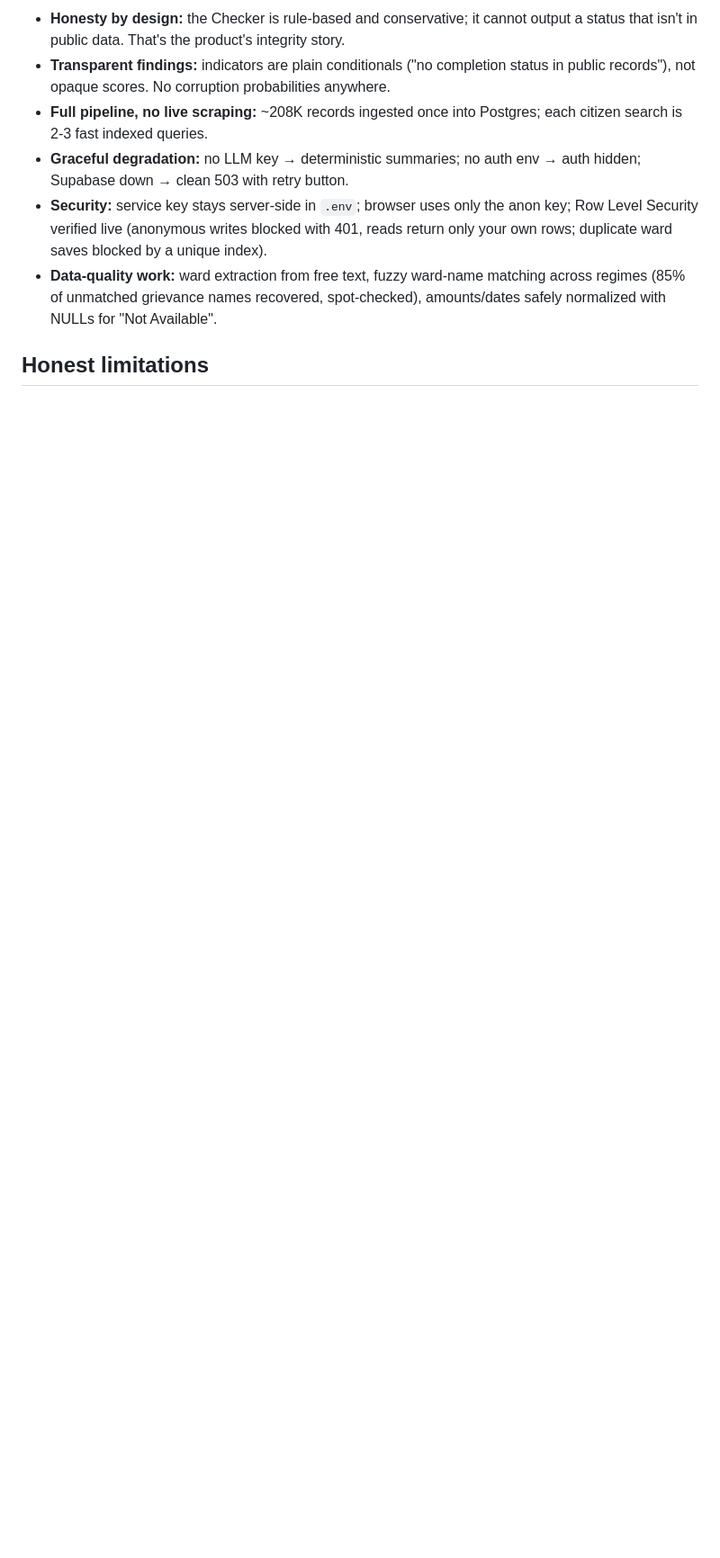
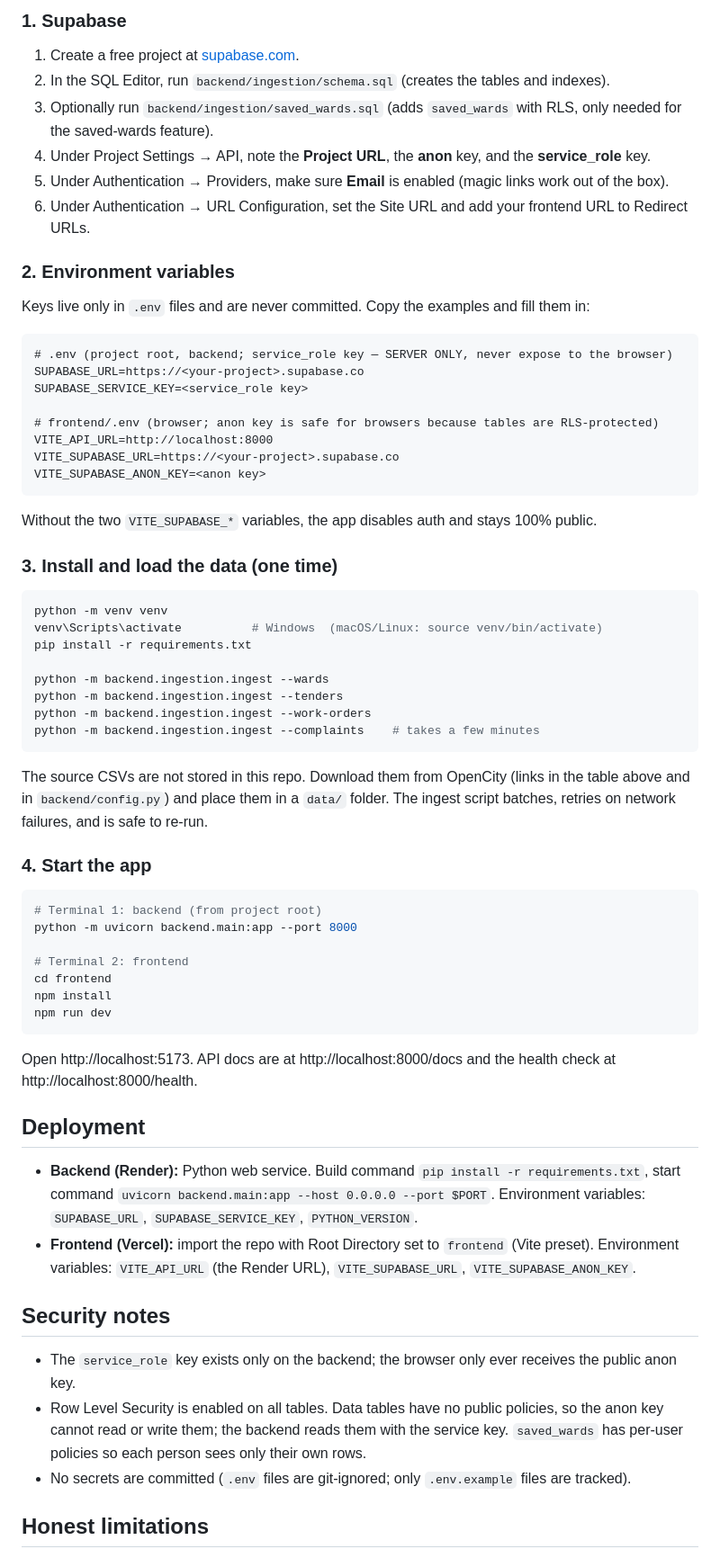
Before and after one commit to ridhimimani123-pixel/bbmp-checker, a Markdown page: README.md, the part around one of its changes. Shown at 90% size. GitHub-like rendering; blank space fills up the shorter version.

````diff
--- a/README.md
+++ b/README.md
@@ -148,10 +110,69 @@ Ward with no records → `{"ward":"999","projects":[],"message":"No public recor
 
-- **Honesty by design:** the Checker is rule-based and conservative; it cannot output a status that isn't in public data. That's the product's integrity story.
-- **Transparent findings:** indicators are plain conditionals ("no completion status in public records"), not opaque scores. No corruption probabilities anywhere.
-- **Full pipeline, no live scraping:** ~208K records ingested once into Postgres; each citizen search is 2-3 fast indexed queries.
-- **Graceful degradation:** no LLM key → deterministic summaries; no auth env → auth hidden; Supabase down → clean 503 with retry button.
-- **Security:** service key stays server-side in `.env`; browser uses only the anon key; Row Level Security verified live (anonymous writes blocked with 401, reads return only your own rows; duplicate ward saves blocked by a unique index).
-- **Data-quality work:** ward extraction from free text, fuzzy ward-name matching across regimes (85% of unmatched grievance names recovered, spot-checked), amounts/dates safely normalized with NULLs for "Not Available".
+### 1. Supabase
+
+1. Create a free project at [supabase.com](https://supabase.com).
+2. In the SQL Editor, run `backend/ingestion/schema.sql` (creates the tables and indexes).
+3. Optionally run `backend/ingestion/saved_wards.sql` (adds `saved_wards` with RLS, only needed for the saved-wards feature).
+4. Under Project Settings → API, note the **Project URL**, the **anon** key, and the **service_role** key.
+5. Under Authentication → Providers, make sure **Email** is enabled (magic links work out of the box).
+6. Under Authentication → URL Configuration, set the Site URL and add your frontend URL to Redirect URLs.
+
+### 2. Environment variables
+
+Keys live only in `.env` files and are never committed. Copy the examples and fill them in:
+
+```
+# .env (project root, backend; service_role key — SERVER ONLY, never expose to the browser)
+SUPABASE_URL=https://<your-project>.supabase.co
+SUPABASE_SERVICE_KEY=<service_role key>
+
+# frontend/.env (browser; anon key is safe for browsers because tables are RLS-protected)
+VITE_API_URL=http://localhost:8000
+VITE_SUPABASE_URL=https://<your-project>.supabase.co
+VITE_SUPABASE_ANON_KEY=<anon key>
+```
+
+Without the two `VITE_SUPABASE_*` variables, the app disables auth and stays 100% public.
+
+### 3. Install and load the data (one time)
+
+```bash
+python -m venv venv
+venv\Scripts\activate          # Windows  (macOS/Linux: source venv/bin/activate)
+pip install -r requirements.txt
+
+python -m backend.ingestion.ingest --wards
+python -m backend.ingestion.ingest --tenders
+python -m backend.ingestion.ingest --work-orders
+python -m backend.ingestion.ingest --complaints    # takes a few minutes
+```
+
+The source CSVs are not stored in this repo. Download them from OpenCity (links in the table above and in `backend/config.py`) and place them in a `data/` folder. The ingest script batches, retries on network failures, and is safe to re-run.
+
+### 4. Start the app
+
+```bash
+# Terminal 1: backend (from project root)
+python -m uvicorn backend.main:app --port 8000
+
+# Terminal 2: frontend
+cd frontend
+npm install
+npm run dev
+```
+
+Open http://localhost:5173. API docs are at http://localhost:8000/docs and the health check at http://localhost:8000/health.
+
+## Deployment
+
+- **Backend (Render):** Python web service. Build command `pip install -r requirements.txt`, start command `uvicorn backend.main:app --host 0.0.0.0 --port $PORT`. Environment variables: `SUPABASE_URL`, `SUPABASE_SERVICE_KEY`, `PYTHON_VERSION`.
+- **Frontend (Vercel):** import the repo with Root Directory set to `frontend` (Vite preset). Environment variables: `VITE_API_URL` (the Render URL), `VITE_SUPABASE_URL`, `VITE_SUPABASE_ANON_KEY`.
+
+## Security notes
+
+- The `service_role` key exists only on the backend; the browser only ever receives the public anon key.
+- Row Level Security is enabled on all tables. Data tables have no public policies, so the anon key cannot read or write them; the backend reads them with the service key. `saved_wards` has per-user policies so each person sees only their own rows.
+- No secrets are committed (`.env` files are git-ignored; only `.env.example` files are tracked).
 
 ## Honest limitations
 
````
Also changed, not shown: other parts of README.md (+59 -95 lines), DEMO.md (added, +23 -0 lines), docs/screenshot.png (added).
